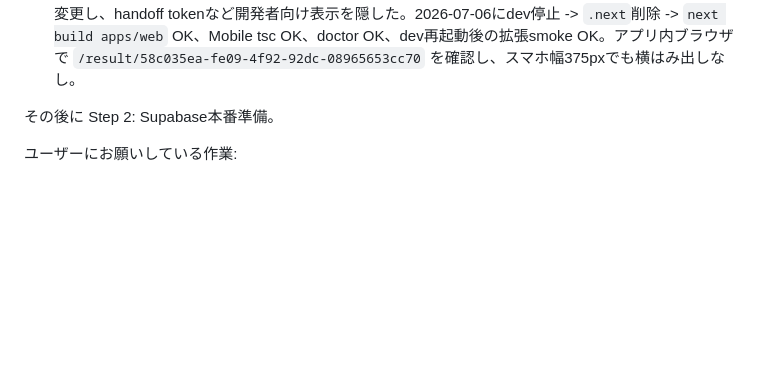
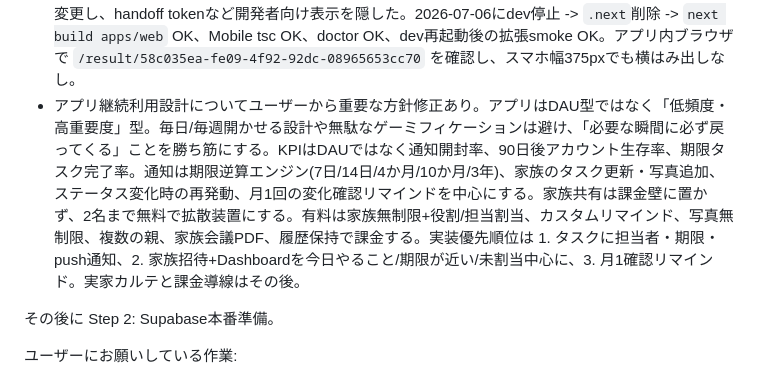
Before and after one commit to dogwoodcommunity/oyano-moshimo-navi, a Markdown page: docs/SESSION_HANDOFF.md, the part around the change. Rendered like a GitHub page; blank space fills up the shorter version.

Commit message:
Record low-frequency app retention strategy

```diff
--- a/docs/SESSION_HANDOFF.md
+++ b/docs/SESSION_HANDOFF.md
@@ -189,6 +189,7 @@ GitHubが必要な理由:
 - ユーザー指摘「趣旨と入口がわかりにくい」を受け、トップと `/start` を再設計。トップH1を「親が入院した/介護が始まる/亡くなった時に次に何をするか」へ明確化し、CTAを「いまの状況から始める」「準備ガイドを読む」の2つに整理。入口カードを「まず読む」「状況を整理する」「家族で管理する」の3ステップへ変更。`/start` は単なる一覧から、説明hero、急ぎのQuick start、状況グループ「いま起きている」「これから備える」「葬儀後・手続き中」へ再構成。2026-07-06にdev停止 -> `.next`削除 -> `next build apps/web` OK、Mobile tsc OK、doctor OK、dev再起動後の拡張smoke OK。アプリ内ブラウザで `/home` と `/start` を確認し、スマホ幅375pxでも横はみ出しなし。
 - ユーザー指摘「めちゃシンプルで、高齢の方にもわかりやすく丁寧に」を受け、トップ/ナビ/`/start` をさらに簡素化。ナビは「はじめる・読む・チェックリスト・安心・料金」に削減。トップH1は「親のことで困ったら、まずここで整理できます。」へ変更し、CTAは「まず状況を選ぶ」「先に読む」の2つだけにした。3ステップは「状況を選ぶ」「5分で整理する」「必要なら保存する」へ平易化。`/start` は「親はいま、どの状況に近いですか？」を中心に、表示ラベルを「入院した」「介護・施設のこと」「亡くなった直後」など自然語へ変更。文字サイズ、ボタン高さ、カード余白も高齢者向けに拡大。2026-07-06にdev停止 -> `.next`削除 -> `next build apps/web` OK、Mobile tsc OK、doctor OK、dev再起動後の拡張smoke OK。アプリ内ブラウザで `/home` と `/start` を確認し、スマホ幅375pxでも横はみ出しなし。
 - ユーザー質問「最初にアプリから入口にしない？このLPからの誘導？」に対して、方針は「Web/LPで入口、アプリは保存・家族共有・通知・写真管理の継続利用」と整理。結果画面の「アプリ引き継ぎ」文言をユーザー向けに変更し、「この結果を残して、家族で見るならアプリへ。」として、Webでできること/アプリで続けることを明示。共有画面も「家族に共有する」「アプリに保存する場合」に変更し、handoff tokenなど開発者向け表示を隠した。2026-07-06にdev停止 -> `.next`削除 -> `next build apps/web` OK、Mobile tsc OK、doctor OK、dev再起動後の拡張smoke OK。アプリ内ブラウザで `/result/58c035ea-fe09-4f92-92dc-08965653cc70` を確認し、スマホ幅375pxでも横はみ出しなし。
+- アプリ継続利用設計についてユーザーから重要な方針修正あり。アプリはDAU型ではなく「低頻度・高重要度」型。毎日/毎週開かせる設計や無駄なゲーミフィケーションは避け、「必要な瞬間に必ず戻ってくる」ことを勝ち筋にする。KPIはDAUではなく通知開封率、90日後アカウント生存率、期限タスク完了率。通知は期限逆算エンジン(7日/14日/4か月/10か月/3年)、家族のタスク更新・写真追加、ステータス変化時の再発動、月1回の変化確認リマインドを中心にする。家族共有は課金壁に置かず、2名まで無料で拡散装置にする。有料は家族無制限+役割/担当割当、カスタムリマインド、写真無制限、複数の親、家族会議PDF、履歴保持で課金する。実装優先順位は 1. タスクに担当者・期限・push通知、2. 家族招待+Dashboardを今日やること/期限が近い/未割当中心に、3. 月1確認リマインド。実家カルテと課金導線はその後。
 
 その後に Step 2: Supabase本番準備。
 
```
